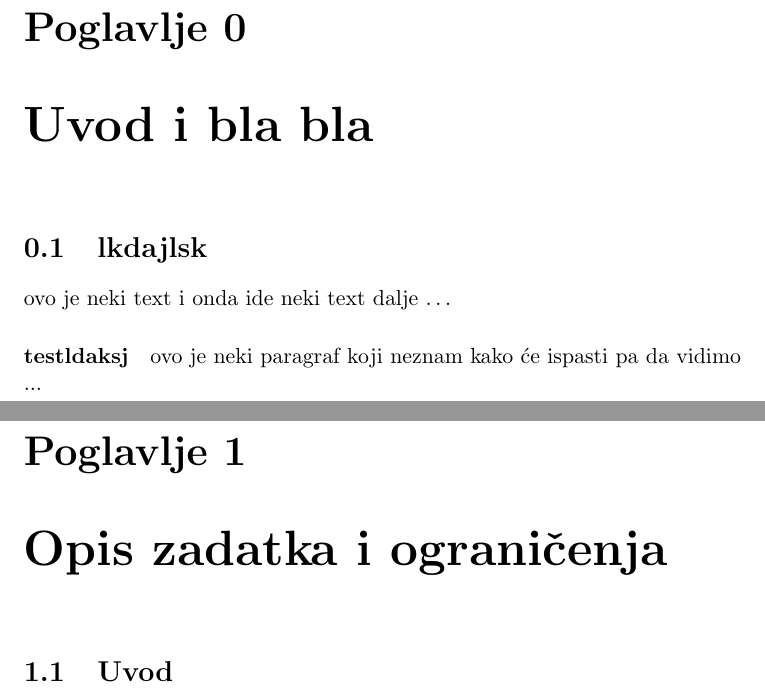
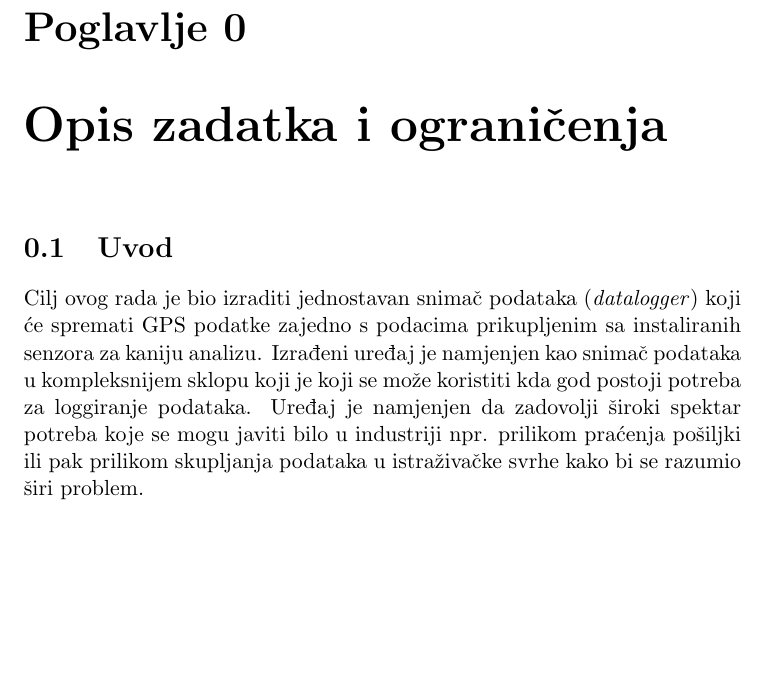
Before and after one commit to KristijanCetina/BachelorThesis, a LaTeX thesis (LaTeX/ZavršniRad-KristijanCetina.tex, which reads LaTeX/prvi.tex, LaTeX/uvod.tex): two parts of pages 8 and 10 of 18 before the commit and part of page 9 of 17 after it, the two joined at a grey line, cut so that both start at the same text, the shorter picture padded with empty space. Compiled offline with pdfLaTeX.

Commit message:
Slaganje strukture

```diff
--- a/LaTeX/ZavršniRad-KristijanCetina.tex
+++ b/LaTeX/ZavršniRad-KristijanCetina.tex
@@ -13,13 +13,13 @@
 \usepackage[section]{placeins}
 \usepackage[final]{pdfpages}
 \bibliographystyle{ieeetr}%ieeetr, abbrv
+\pgfplotsset{compat=1.15}
+\usepackage{lipsum}
+
 \renewcommand{\cftsecleader}{\cftdotfill{\cftdotsep}}
 \addto{\captionscroatian}{\renewcommand{\bibname}{Literatura}}
 \setcounter{chapter}{-1}
-
 \pagenumbering{Roman}
-
-%\usepackage[blocks]{authblk}% The option is for block layout
 
 \newcommand{\kolegij}{Završni rad}
 \newcommand{\naslovRada}{GPS datalogger \\ {\large Završni rad}}
@@ -97,3 +82,3 @@ Lorem ipsum dolor sit amet, consectetur adipiscing elit. Vestibulum pretium libe
 
 \pagenumbering{arabic}
-\include{prvi}
+\include{uvod}
@@ -100,3 +88 @@ Lorem ipsum dolor sit amet, consectetur adipiscing elit. Vestibulum pretium libe
 
-\chapter{Opis zadatka i ograničenja}\label{OpisIOgranicenja}
-\section{Uvod}
--- a/LaTeX/prvi.tex
+++ /dev/null
@@ -1,6 +0,0 @@
-\chapter{Uvod i bla bla}
-\section{lkdajlsk}
-ovo je neki text
-i onda ide neki text dalje \ldots
-\paragraph{testldaksj}
-ovo je neki paragraf koji neznam kako će ispasti pa da vidimo ...
--- a/LaTeX/uvod.tex
+++ b/LaTeX/uvod.tex
@@ -1,6 +1,5 @@
-\chapter{Uvod i bla bla}
-\section{nei podnaslov}
-ovo je neki text
-i onda ide neki text dalje \ldots
-
-ovo je neki paragraf koji neznam kako će ispasti pa da vidimo ...
+\chapter{Opis zadatka i ograničenja}\label{OpisIOgranicenja}
+\section{Uvod}
+Cilj ovog rada je bio izraditi jednostavan snimač podataka (\textit{datalogger}) koji će spremati GPS podatke zajedno s podacima prikupljenim sa instaliranih senzora za kaniju analizu.
+Izrađeni uređaj je namjenjen kao snimač podataka u kompleksnijem sklopu koji je koji se može koristiti kda god postoji potreba za loggiranje podataka.
+Uređaj je namjenjen da zadovolji široki spektar potreba koje se mogu javiti bilo u industriji npr. prilikom praćenja pošiljki ili pak prilikom skupljanja podataka u istraživačke svrhe kako bi se razumio širi problem.
```
Also changed, not shown: LaTeX/hardware.tex (added, +2 -0 lines), LaTeX/posveta.tex (added, +5 -0 lines), LaTeX/software.tex (added, +3 -0 lines), LaTeX/zakljucak.tex (added, +2 -0 lines), LaTeX/ZavršniRad-KristijanCetina.pdf, LaTeX/ZavršniRad-KristijanCetina.tex (45 more changed lines).
